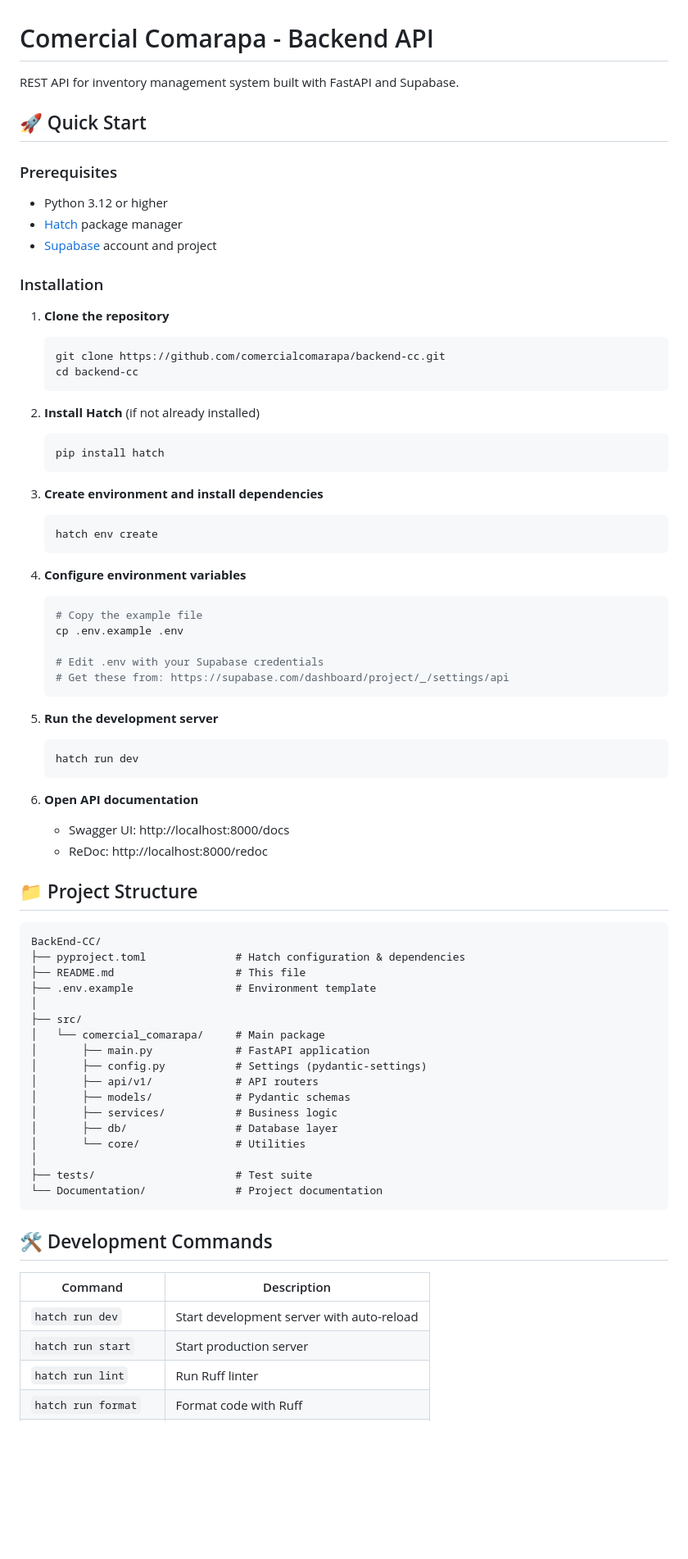
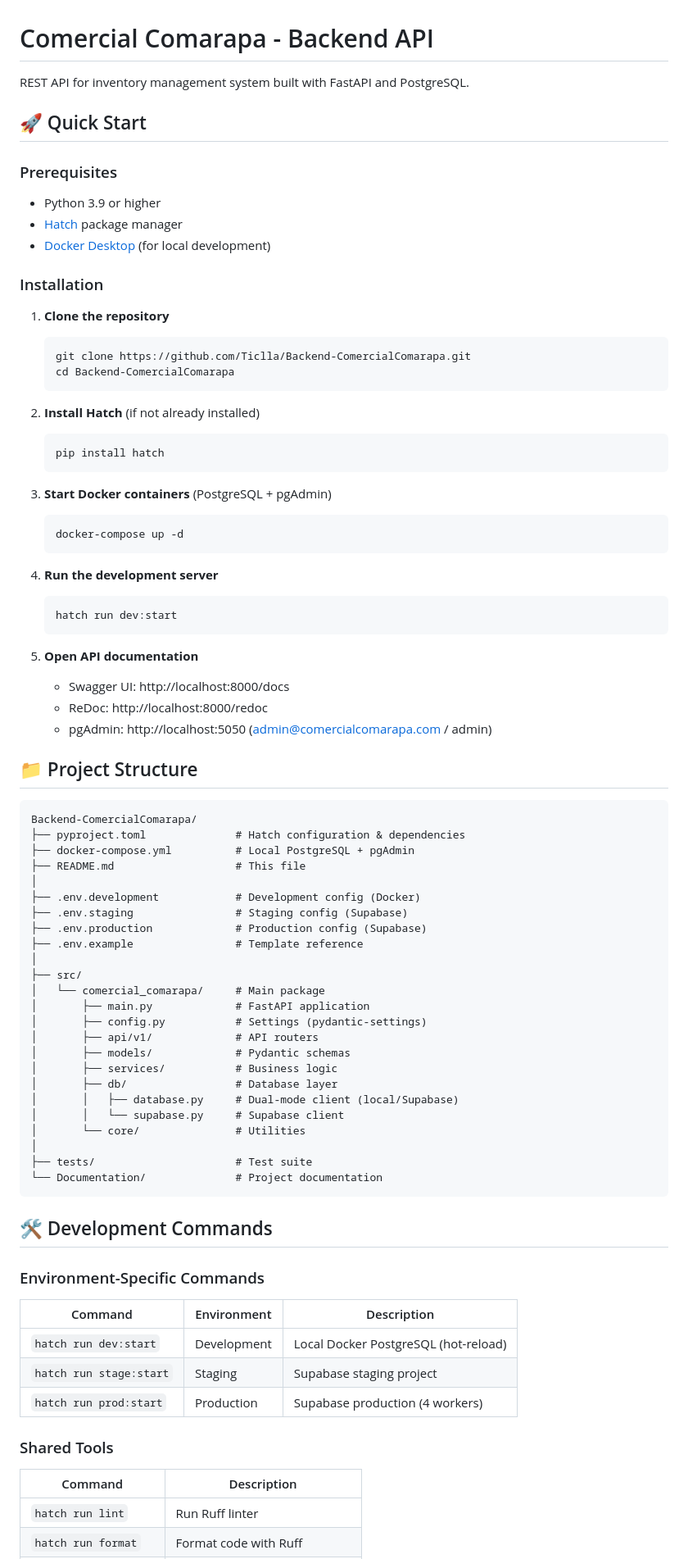
Before and after one commit to Ticlla/Backend-ComercialComarapa, a Markdown page: README.md, the part around one of its changes. Shown at 82% size. Rendered like a GitHub page; blank space fills up the shorter version.

````diff
--- a/README.md
+++ b/README.md
@@ -1,21 +1,21 @@
 # Comercial Comarapa - Backend API
 
-REST API for inventory management system built with FastAPI and Supabase.
+REST API for inventory management system built with FastAPI and PostgreSQL.
 
 ## 🚀 Quick Start
 
 ### Prerequisites
 
-- Python 3.12 or higher
+- Python 3.9 or higher
 - [Hatch](https://hatch.pypa.io/) package manager
-- [Supabase](https://supabase.com/) account and project
+- [Docker Desktop](https://www.docker.com/products/docker-desktop/) (for local development)
 
 ### Installation
 
 1. **Clone the repository**
    ```bash
-   git clone https://github.com/comercialcomarapa/backend-cc.git
-   cd backend-cc
+   git clone https://github.com/Ticlla/Backend-ComercialComarapa.git
+   cd Backend-ComercialComarapa
    ```
 
 2. **Install Hatch** (if not already installed)
@@ -23,36 +23,33 @@ REST API for inventory management system built with FastAPI and Supabase.
    pip install hatch
    ```
 
-3. **Create environment and install dependencies**
+3. **Start Docker containers** (PostgreSQL + pgAdmin)
    ```bash
-   hatch env create
+   docker-compose up -d
    ```
 
-4. **Configure environment variables**
+4. **Run the development server**
    ```bash
-   # Copy the example file
-   cp .env.example .env
-
-   # Edit .env with your Supabase credentials
-   # Get these from: https://supabase.com/dashboard/project/_/settings/api
+   hatch run dev:start
    ```
 
-5. **Run the development server**
-   ```bash
-   hatch run dev
-   ```
-
-6. **Open API documentation**
+5. **Open API documentation**
    - Swagger UI: http://localhost:8000/docs
    - ReDoc: http://localhost:8000/redoc
+   - pgAdmin: http://localhost:5050 (admin@comercialcomarapa.com / admin)
 
 ## 📁 Project Structure
 
 ```
-BackEnd-CC/
+Backend-ComercialComarapa/
 ├── pyproject.toml              # Hatch configuration & dependencies
+├── docker-compose.yml          # Local PostgreSQL + pgAdmin
 ├── README.md                   # This file
-├── .env.example                # Environment template
+│
+├── .env.development            # Development config (Docker)
+├── .env.staging                # Staging config (Supabase)
+├── .env.production             # Production config (Supabase)
+├── .env.example                # Template reference
 │
 ├── src/
 │   └── comercial_comarapa/     # Main package
@@ -62,6 +59,8 @@ BackEnd-CC/
 │       ├── models/             # Pydantic schemas
 │       ├── services/           # Business logic
 │       ├── db/                 # Database layer
+│       │   ├── database.py     # Dual-mode client (local/Supabase)
+│       │   └── supabase.py     # Supabase client
 │       └── core/               # Utilities
 │
 ├── tests/                      # Test suite
@@ -70,10 +69,18 @@ BackEnd-CC/
 
 ## 🛠️ Development Commands
 
+### Environment-Specific Commands
+
+| Command | Environment | Description |
+|---------|-------------|-------------|
+| `hatch run dev:start` | Development | Local Docker PostgreSQL (hot-reload) |
+| `hatch run stage:start` | Staging | Supabase staging project |
+| `hatch run prod:start` | Production | Supabase production (4 workers) |
+
+### Shared Tools
+
 | Command | Description |
 |---------|-------------|
-| `hatch run dev` | Start development server with auto-reload |
-| `hatch run start` | Start production server |
 | `hatch run lint` | Run Ruff linter |
 | `hatch run format` | Format code with Ruff |
 | `hatch run fix` | Auto-fix linting issues |
````
Also changed, not shown: other parts of README.md (+46 -16 lines), Documentation/project-init/ARCHITECTURE.md (+52 -16 lines), Documentation/project-init/PHASE1-IMPLEMENTATION-PLAN.md (+30 -18 lines).
